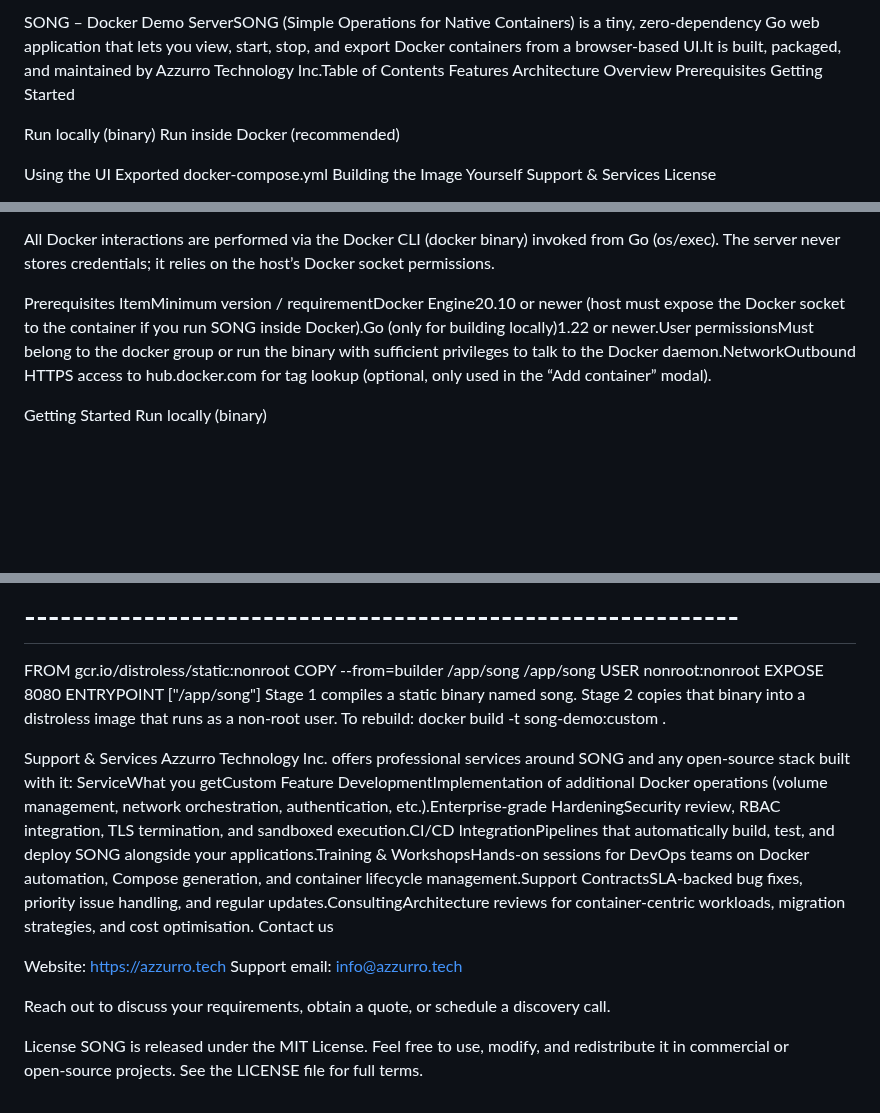
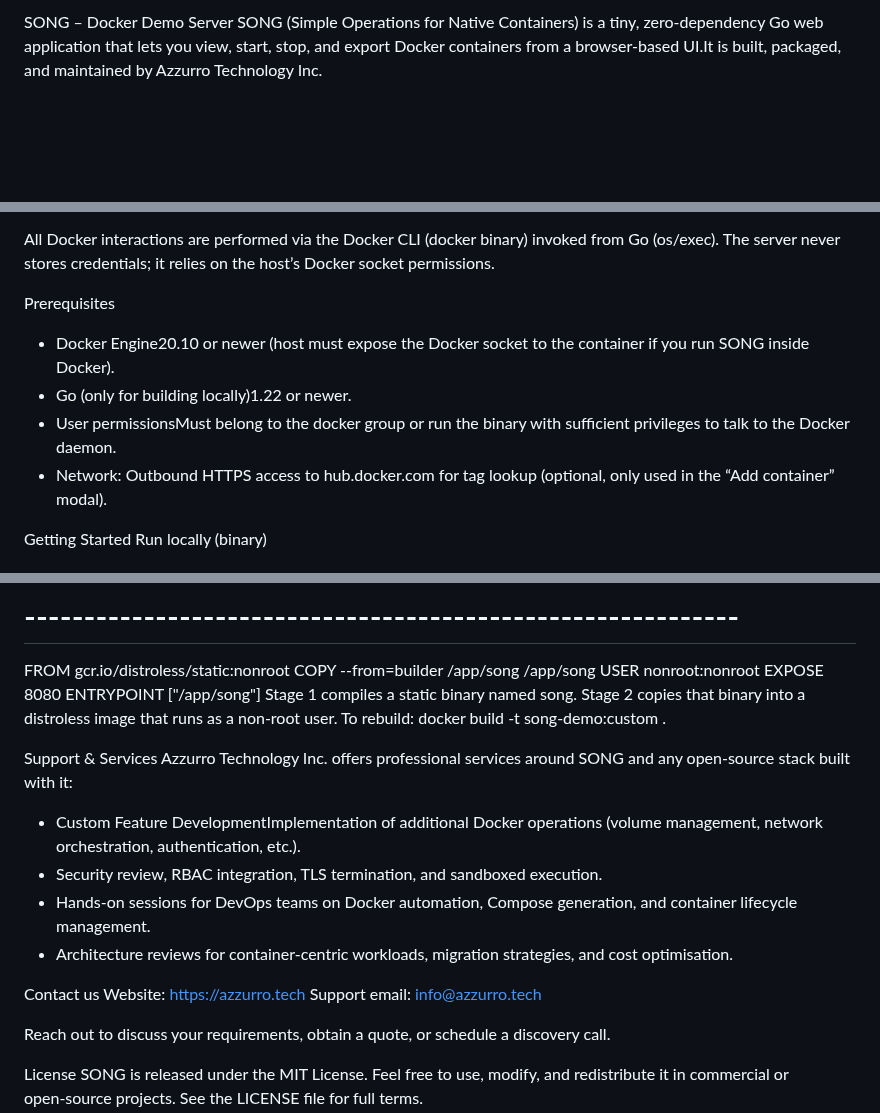
Before and after one commit to AzzurroTech/SONG, a Markdown page: README.md, 3 parts joined by grey strips. Rendered like a GitHub page; blank space fills up the shorter version.

Commit message:
Refactor README for better readability
Updated README.md to improve formatting and clarity.

Signed-off-by: Matthew S Giancola <matthew.giancola42@gmail.com>

```diff
--- a/README.md
+++ b/README.md
@@ -1,18 +1,4 @@
-SONG – Docker Demo ServerSONG (Simple Operations for Native Containers) is a tiny, zero‑dependency Go web application that lets you view, start, stop, and export Docker containers from a browser‑based UI.It is built, packaged, and maintained by Azzurro Technology Inc.Table of Contents
-Features
-Architecture Overview
-Prerequisites
-Getting Started
-
-Run locally (binary)
-Run inside Docker (recommended)
-
-
-Using the UI
-Exported docker‑compose.yml
-Building the Image Yourself
-Support & Services
-License
-
+SONG – Docker Demo Server
+SONG (Simple Operations for Native Containers) is a tiny, zero‑dependency Go web application that lets you view, start, stop, and export Docker containers from a browser‑based UI.It is built, packaged, and maintained by Azzurro Technology Inc.
 
 Features
@@ -33,7 +18,10 @@ The server never stores credentials; it relies on the host’s Docker socket per
 
 
 Prerequisites
-ItemMinimum version / requirementDocker Engine20.10 or newer (host must expose the Docker socket to the container if you run SONG inside Docker).Go (only for building locally)1.22 or newer.User permissionsMust belong to the docker group or run the binary with sufficient privileges to talk to the Docker daemon.NetworkOutbound HTTPS access to hub.docker.com for tag lookup (optional, only used in the “Add container” modal).
+- Docker Engine20.10 or newer (host must expose the Docker socket to the container if you run SONG inside Docker).
+- Go (only for building locally)1.22 or newer.
+- User permissionsMust belong to the docker group or run the binary with sufficient privileges to talk to the Docker daemon.
+- Network: Outbound HTTPS access to hub.docker.com for tag lookup (optional, only used in the “Add container” modal).
 
 Getting Started
 Run locally (binary)
@@ -116,9 +111,12 @@ docker build -t song-demo:custom .
 
 Support & Services
 Azzurro Technology Inc. offers professional services around SONG and any open‑source stack built with it:
-ServiceWhat you getCustom Feature DevelopmentImplementation of additional Docker operations (volume management, network orchestration, authentication, etc.).Enterprise‑grade HardeningSecurity review, RBAC integration, TLS termination, and sandboxed execution.CI/CD IntegrationPipelines that automatically build, test, and deploy SONG alongside your applications.Training & WorkshopsHands‑on sessions for DevOps teams on Docker automation, Compose generation, and container lifecycle management.Support ContractsSLA‑backed bug fixes, priority issue handling, and regular updates.ConsultingArchitecture reviews for container‑centric workloads, migration strategies, and cost optimisation.
+- Custom Feature DevelopmentImplementation of additional Docker operations (volume management, network orchestration, authentication, etc.).
+- Security review, RBAC integration, TLS termination, and sandboxed execution.
+- Hands‑on sessions for DevOps teams on Docker automation, Compose generation, and container lifecycle management.
+- Architecture reviews for container‑centric workloads, migration strategies, and cost optimisation.
+
 Contact us
-
 Website: https://azzurro.tech
 Support email: info@azzurro.tech
 
```
Also changed, not shown: other parts of README.md (+18 -12 lines).
